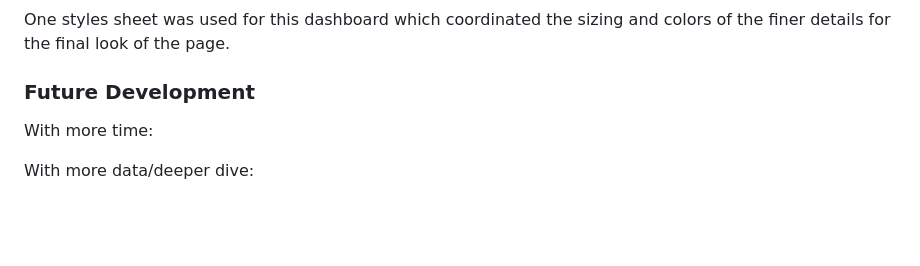
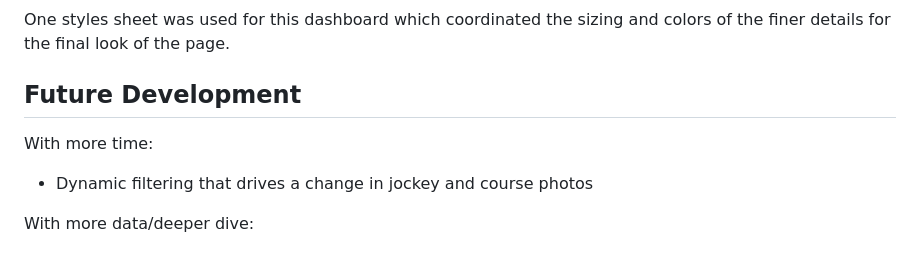
Before and after one commit to GMyers95/Off_to_the_Races, a Markdown page: README.md, the part around the change. Drawn GitHub-style; blank space fills up the shorter version.

Commit message:
adding to future development

```diff
--- a/README.md
+++ b/README.md
@@ -60,8 +60,8 @@ For the race chart we used AMCharts that provide you with the documentation nece
 One styles sheet was used for this dashboard which coordinated the sizing and colors of the finer details for the final look of the page.
 
 
-### Future Development
+## Future Development
 With more time:
-
+* Dynamic filtering that drives a change in jockey and course photos
 
 With more data/deeper dive:
```
